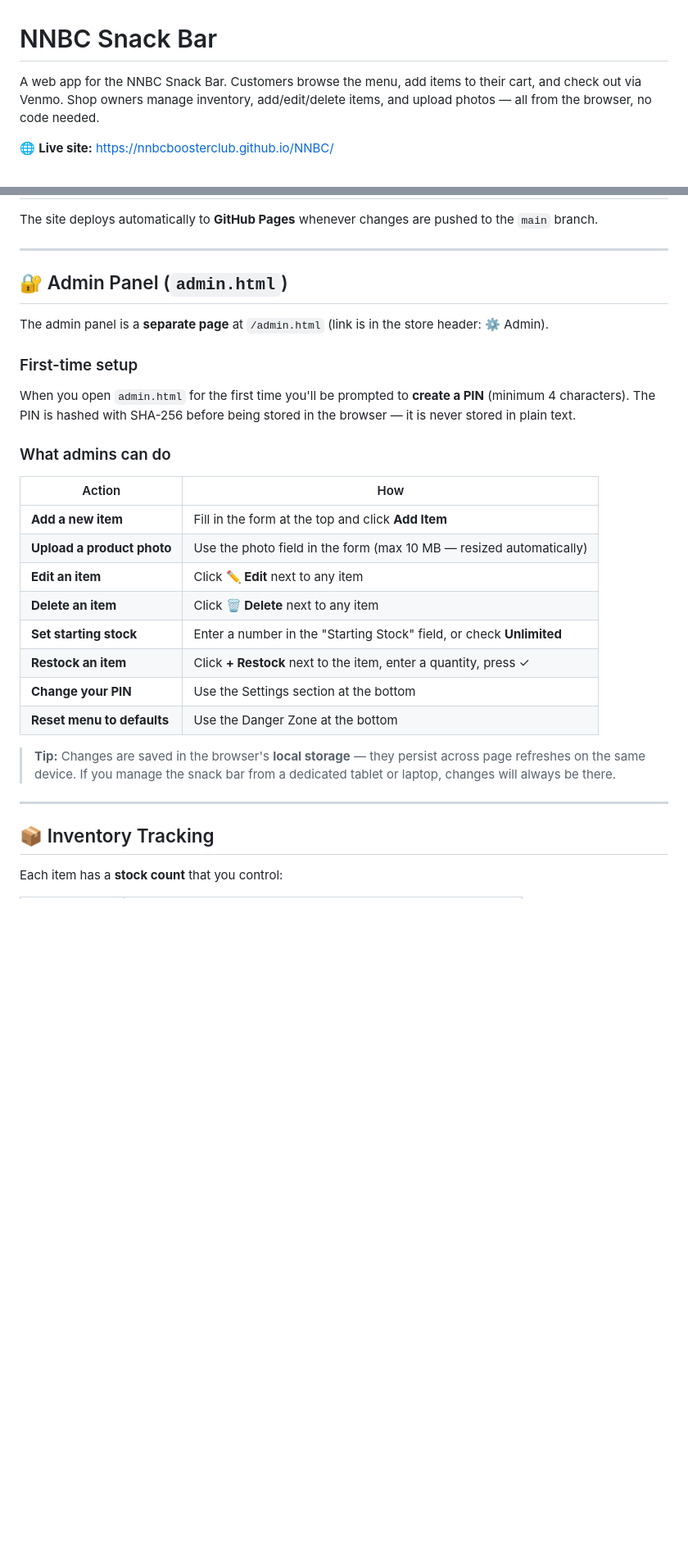
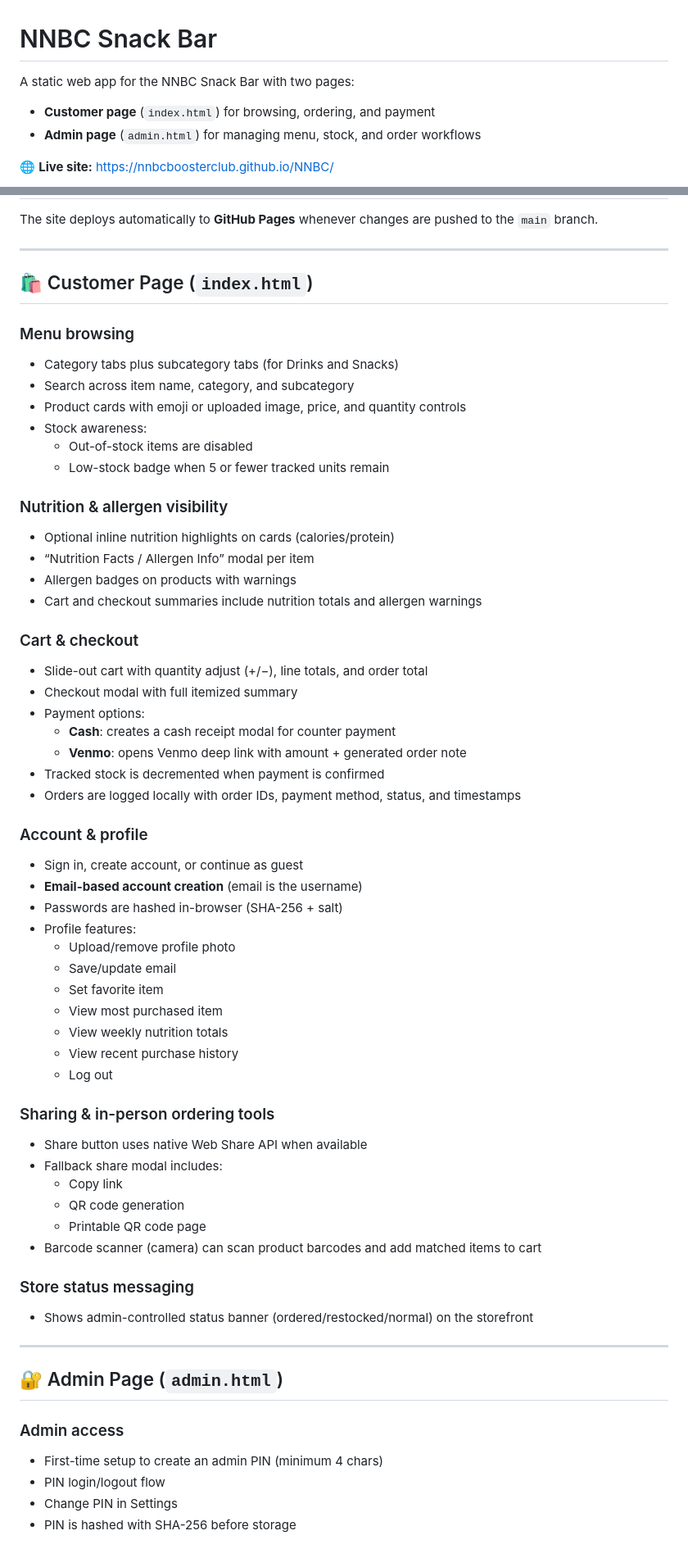
Before and after one commit to NNBCBoosterclub/NNBC.github.io, a Markdown page: README.md, 2 parts joined by grey strips. Shown at 82% size. Drawn GitHub-style; blank space fills up the shorter version.

```diff
--- a/README.md
+++ b/README.md
@@ -1,6 +1,8 @@
 # NNBC Snack Bar
 
-A web app for the NNBC Snack Bar. Customers browse the menu, add items to their cart, and check out via Venmo. Shop owners manage inventory, add/edit/delete items, and upload photos — all from the browser, no code needed.
+A static web app for the NNBC Snack Bar with two pages:
+- **Customer page** (`index.html`) for browsing, ordering, and payment
+- **Admin page** (`admin.html`) for managing menu, stock, and order workflows
 
 🌐 **Live site:** [https://nnbcboosterclub.github.io/NNBC/](https://nnbcboosterclub.github.io/NNBC/)
 
@@ -12,32 +14,62 @@ The site deploys automatically to **GitHub Pages** whenever changes are pushed t
 
 ---
 
-## 🔐 Admin Panel (`admin.html`)
+## 🛍️ Customer Page (`index.html`)
 
-The admin panel is a **separate page** at `/admin.html` (link is in the store header: ⚙️ Admin).
+### Menu browsing
+- Category tabs plus subcategory tabs (for Drinks and Snacks)
+- Search across item name, category, and subcategory
+- Product cards with emoji or uploaded image, price, and quantity controls
+- Stock awareness:
+  - Out-of-stock items are disabled
+  - Low-stock badge when 5 or fewer tracked units remain
 
-### First-time setup
+### Nutrition & allergen visibility
+- Optional inline nutrition highlights on cards (calories/protein)
+- “Nutrition Facts / Allergen Info” modal per item
+- Allergen badges on products with warnings
+- Cart and checkout summaries include nutrition totals and allergen warnings
 
-When you open `admin.html` for the first time you'll be prompted to **create a PIN** (minimum 4 characters). The PIN is hashed with SHA-256 before being stored in the browser — it is never stored in plain text.
+### Cart & checkout
+- Slide-out cart with quantity adjust (+/−), line totals, and order total
+- Checkout modal with full itemized summary
+- Payment options:
+  - **Cash**: creates a cash receipt modal for counter payment
+  - **Venmo**: opens Venmo deep link with amount + generated order note
+- Tracked stock is decremented when payment is confirmed
+- Orders are logged locally with order IDs, payment method, status, and timestamps
 
-### What admins can do
+### Account & profile
+- Sign in, create account, or continue as guest
+- **Email-based account creation** (email is the username)
+- Passwords are hashed in-browser (SHA-256 + salt)
+- Profile features:
+  - Upload/remove profile photo
+  - Save/update email
+  - Set favorite item
+  - View most purchased item
+  - View weekly nutrition totals
+  - View recent purchase history
+  - Log out
 
-| Action | How |
-|---|---|
-| **Add a new item** | Fill in the form at the top and click **Add Item** |
-| **Upload a product photo** | Use the photo field in the form (max 10 MB — resized automatically) |
-| **Edit an item** | Click **✏️ Edit** next to any item |
-| **Delete an item** | Click **🗑 Delete** next to any item |
-| **Set starting stock** | Enter a number in the "Starting Stock" field, or check **Unlimited** |
-| **Restock an item** | Click **+ Restock** next to the item, enter a quantity, press ✓ |
-| **Change your PIN** | Use the Settings section at the bottom |
-| **Reset menu to defaults** | Use the Danger Zone at the bottom |
+### Sharing & in-person ordering tools
+- Share button uses native Web Share API when available
+- Fallback share modal includes:
+  - Copy link
+  - QR code generation
+  - Printable QR code page
+- Barcode scanner (camera) can scan product barcodes and add matched items to cart
 
-> **Tip:** Changes are saved in the browser's **local storage** — they persist across page refreshes on the same device. If you manage the snack bar from a dedicated tablet or laptop, changes will always be there.
+### Store status messaging
+- Shows admin-controlled status banner (ordered/restocked/normal) on the storefront
 
 ---
 
-## 📦 Inventory Tracking
+## 🔐 Admin Page (`admin.html`)
 
-Each item has a **stock count** that you control:
+### Admin access
+- First-time setup to create an admin PIN (minimum 4 chars)
+- PIN login/logout flow
+- Change PIN in Settings
+- PIN is hashed with SHA-256 before storage
 
```
Also changed, not shown: other parts of README.md (+54 -15 lines).
